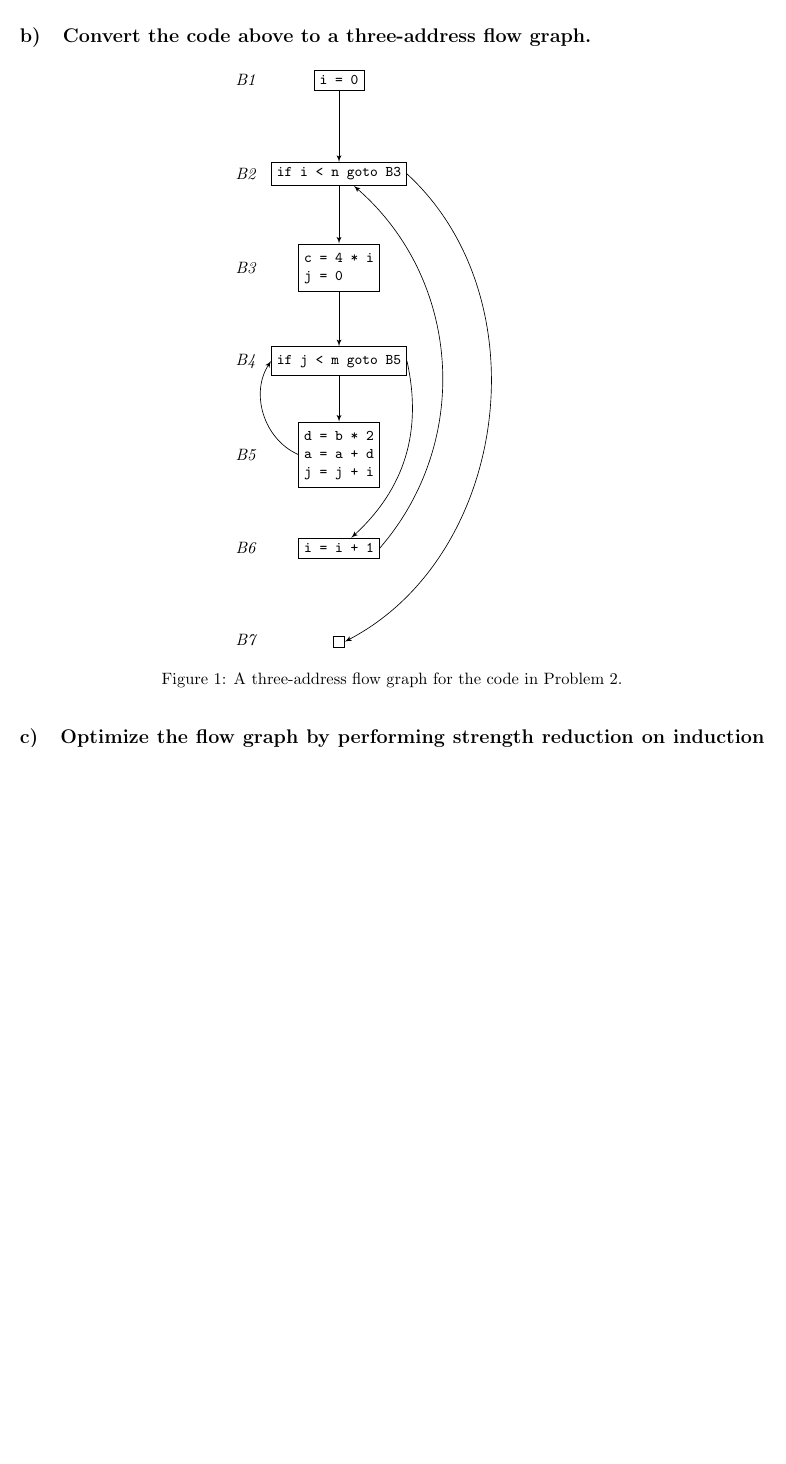
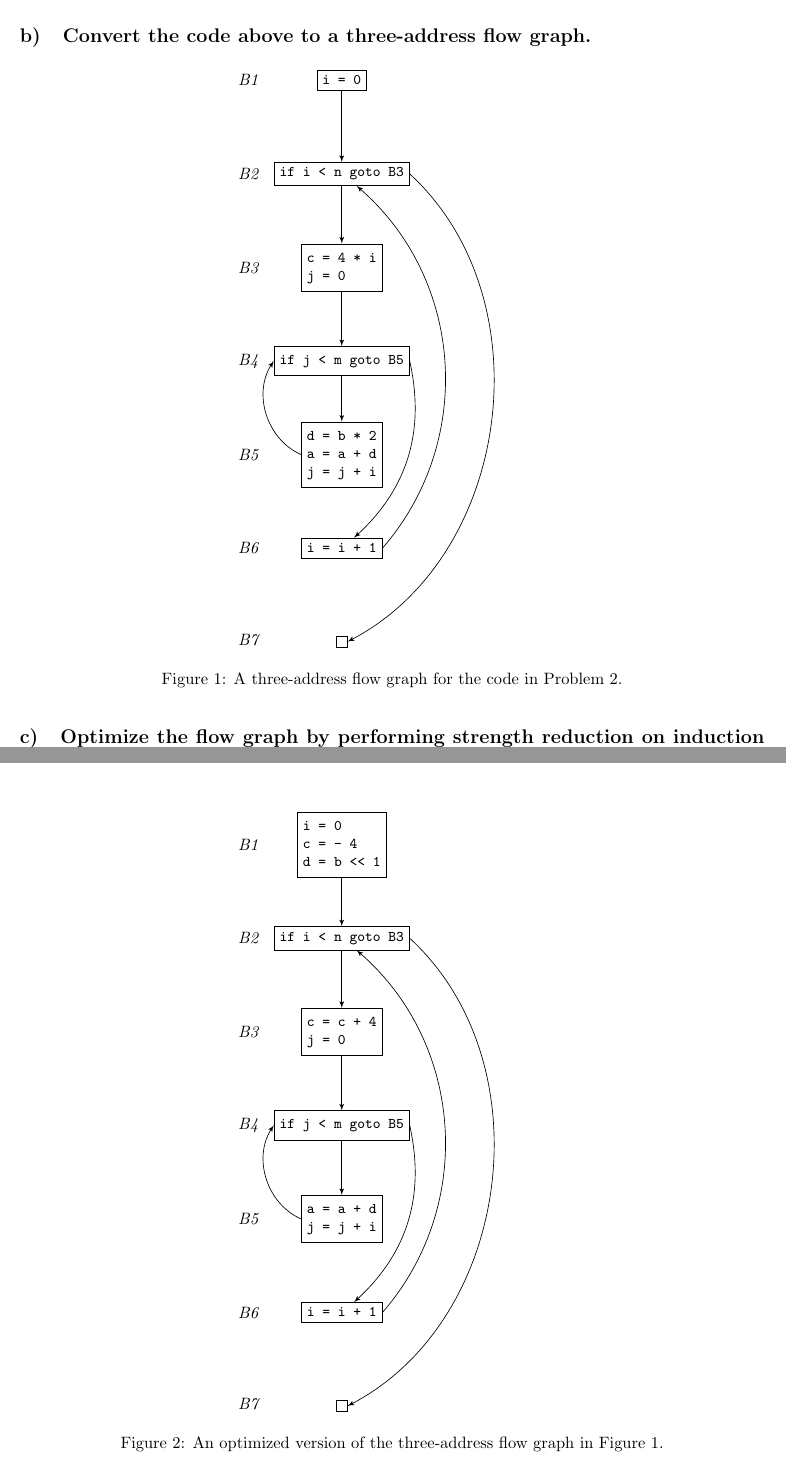
Before and after one commit to otron/komptek-tdt4205-v2014, a LaTeX document (06/report/head.tex, which reads 06/report/body.tex, 06/report/gfx/2-c.tex): part of page 3 of 3 before the commit and two parts of pages 3 and 4 of 4 after it, the two joined at a grey line, cut so that both start at the same text, the shorter picture padded with empty space. Compiled offline with pdfLaTeX.

Commit message:
finished 6-1-2-c

```diff
--- a/06/report/body.tex
+++ b/06/report/body.tex
@@ -77,11 +77,9 @@ In the context of optimization, it is the replacement of ``expensive'' operation
 \begin{figure}[H]
 \centering
 	\input{gfx/2-b.tex}
+\caption{A three-address flow graph for the code in Problem 2.}
 \label{fig:2-b}
-\caption{A three-address flow graph for the code in Problem 2.}
 \end{figure}
-
-
 
 \subsection{Optimize the flow graph by performing strength reduction on induction variables, and removing unnecessary induction variables.}
 % strength reduction on the induction variables
@@ -102,3 +100,10 @@ I did do code movement and pulled \texttt{d = b * 2} out of the loop body and al
 Also I replaced the multiplication in the assignment of \texttt{sum} with addition.
 % d = b << 1
 % i also did code motion
+
+\begin{figure}[H]
+\centering
+	\input{gfx/2-c.tex}
+\caption{An optimized version of the three-address flow graph in Figure~\ref{fig:2-b}.}
+\label{fig:2-c}
+\end{figure}
--- /dev/null
+++ b/06/report/gfx/2-c.tex
@@ -0,0 +1,34 @@
+% hurp a derp a tikz flow graph
+
+\tikzstyle{block} = [rectangle, draw, font=\ttfamily\small]
+\tikzstyle{arrow} = [draw, -latex']
+\tikzstyle{label} = [font=\fontshape{it}\selectfont] % labels are in italics
+
+\begin{tikzpicture}[node distance = 2cm, auto]
+	% code blocks
+	\node[block] (B1) 				{\makecell[l]{i = 0 \\c = - 4 \\d = b << 1}};
+	\node[block, below of=B1] (B2) 	{if i < n goto B3};
+	%	edge[arrow, bend right=45] (B1.east);
+	\node[block, below of=B2] (B3)	{\makecell[l]{c = c + 4 \\j = 0}};
+	\node[block, below of=B3] (B4)	{\makecell[l]{if j < m goto B5}};
+	\node[block, below of=B4] (B5)	{\makecell[l]{a = a + d \\j = j + i}};
+	\node[block, below of=B5] (B6)	{i = i + 1};
+	\node[block, below of=B6] (B7)	{ };
+	% labels
+	\node[label, left of=B1] 		{B1};
+	\node[label, left of=B2] 		{B2};
+	\node[label, left of=B3]		{B3};
+	\node[label, left of=B4]		{B4};
+	\node[label, left of=B5]		{B5};
+	\node[label, left of=B6]		{B6};
+	\node[label, left of=B7]		{B7};
+	% edges
+	\path	(B1)		edge	[arrow, bend right=0]	node	{}	(B2);
+	\path	(B2)		edge	[arrow]					node	{}	(B3);
+	\path	(B3)		edge	[arrow]					node	{}	(B4);
+	\path	(B4)		edge	[arrow]					node	{}	(B5);
+	\path	(B6.east)	edge	[arrow, bend right=45]	node	{}	(B2);
+	\path	(B2.east)	edge	[arrow, bend left=55]	node	{}	(B7.east);
+	\path	(B4.east)	edge	[arrow, bend left=30]	node	{}	(B6);
+	\path	(B5.west)	edge	[arrow, bend left=50]	node	{}	(B4.west);
+\end{tikzpicture}
```
